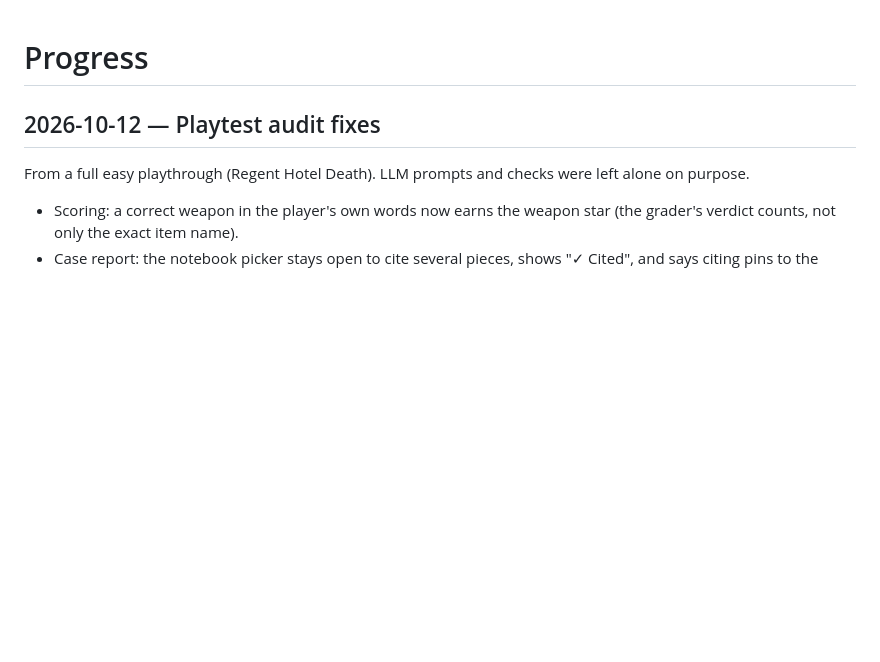
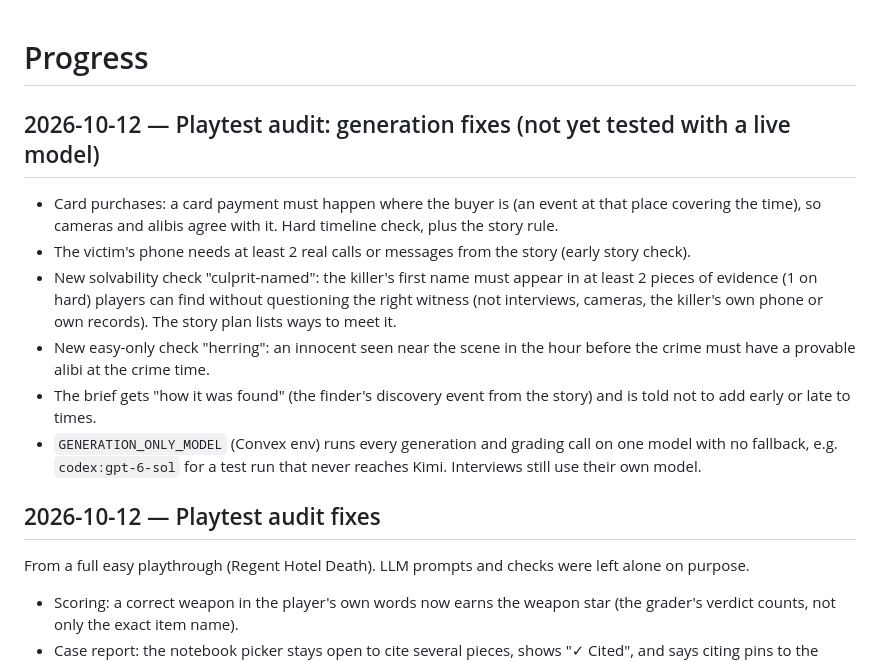
Before and after one commit to DineshBaghelDev/Redacted, a Markdown page: docs/progress.md, the part around the change. Drawn GitHub-style; blank space fills up the shorter version.

Commit message:
Document generation fixes

```diff
--- a/docs/progress.md
+++ b/docs/progress.md
@@ -1,4 +1,13 @@
 # Progress
+
+## 2026-10-12 — Playtest audit: generation fixes (not yet tested with a live model)
+
+- Card purchases: a card payment must happen where the buyer is (an event at that place covering the time), so cameras and alibis agree with it. Hard timeline check, plus the story rule.
+- The victim's phone needs at least 2 real calls or messages from the story (early story check).
+- New solvability check "culprit-named": the killer's first name must appear in at least 2 pieces of evidence (1 on hard) players can find without questioning the right witness (not interviews, cameras, the killer's own phone or own records). The story plan lists ways to meet it.
+- New easy-only check "herring": an innocent seen near the scene in the hour before the crime must have a provable alibi at the crime time.
+- The brief gets "how it was found" (the finder's discovery event from the story) and is told not to add early or late to times.
+- `GENERATION_ONLY_MODEL` (Convex env) runs every generation and grading call on one model with no fallback, e.g. `codex:gpt-6-sol` for a test run that never reaches Kimi. Interviews still use their own model.
 
 ## 2026-10-12 — Playtest audit fixes
 
```
Also changed, not shown: docs/GENERATION.md (+4 -2 lines), docs/design decisions.md (+6 -0 lines).
